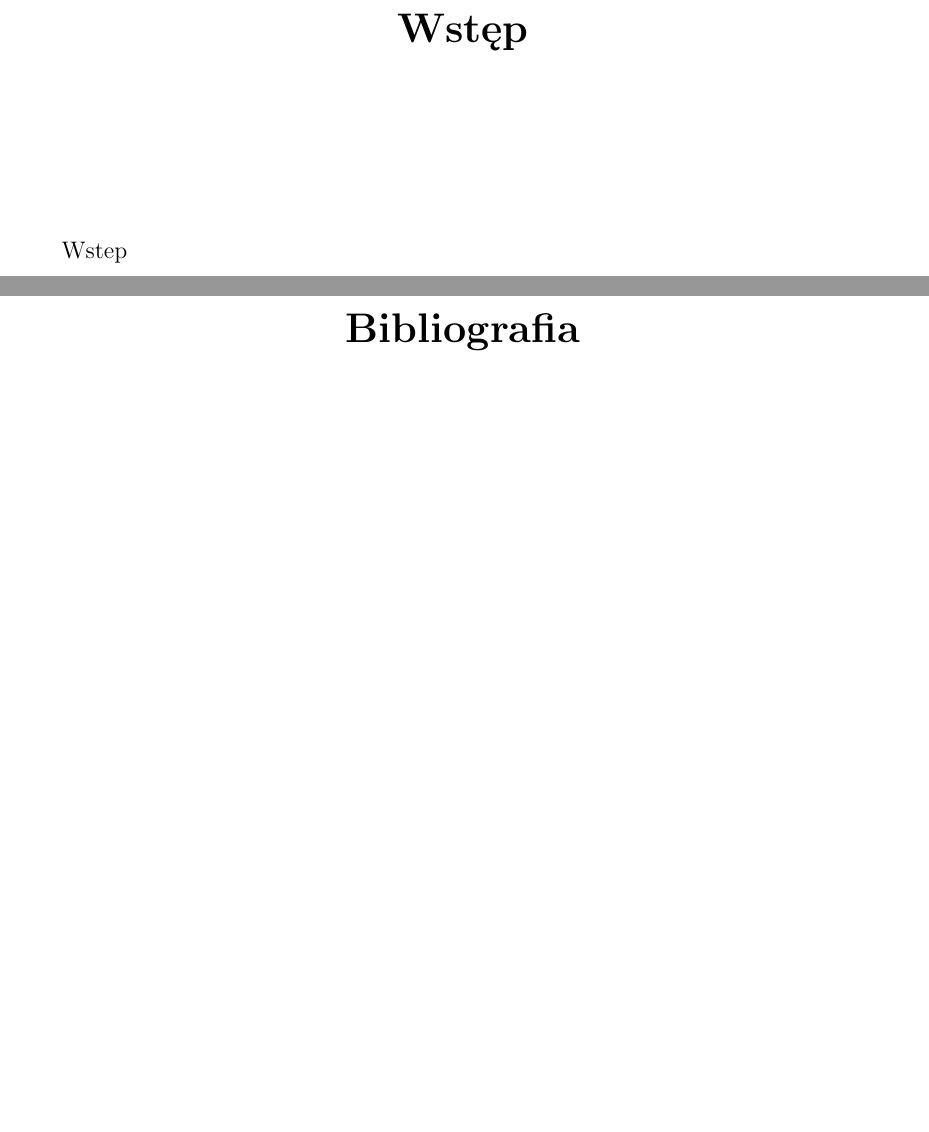
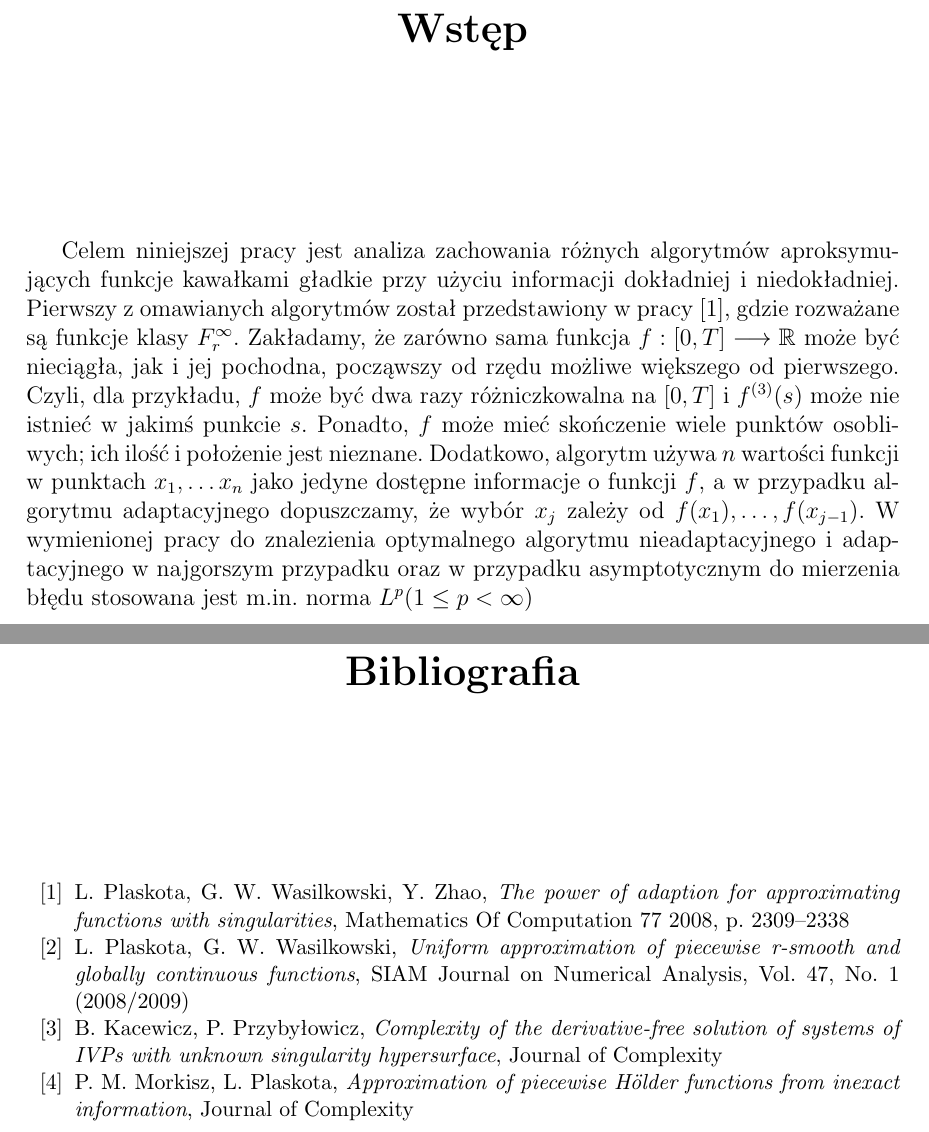
Before and after one commit to TomaszCzyz/PracaMagisterska, a LaTeX document (main.tex): two parts of pages 6 and 8 of 8, joined at a grey line, cut so that both start at the same text, the shorter picture padded with empty space. Compiled offline with pdfLaTeX.

Commit message:
poczatek wstepu

```diff
--- a/main.tex
+++ b/main.tex
@@ -29,7 +21,7 @@
 
 \usepackage{color}
 
-\usepackage[polish]{babel}     % pakiet 'babel' koniecznie z pakietem 'fontenc'!
+\usepackage[polish]{babel}
 \usepackage[OT4]{fontenc}
 \usepackage{polski}
 \allowdisplaybreaks
@@ -104,8 +96,10 @@
 %%
 
 \begin{wstep}    % ew. \begin{wstep}[Wprowadzenie]
-    Wstep
-\end{wstep}
+    Celem niniejszej pracy jest analiza zachowania różnych algorytmów aproksymujących funkcje kawałkami gładkie przy użyciu informacji dokładniej i niedokładniej.
+    Pierwszy z omawianych algorytmów został przedstawiony w pracy \cite{PoA}, gdzie rozważane są funkcje klasy $F^{\infty}_r$. Zakładamy, że zarówno sama funkcja $f: [0,T] \longrightarrow \R$ może być nieciągła, jak i jej pochodna, począwszy od rzędu możliwe większego od pierwszego. Czyli, dla przykładu, $f$ może być dwa razy różniczkowalna na $[0, T]$ i $f^{(3)}(s)$ może nie istnieć w jakimś punkcie $s$. Ponadto, $f$ może mieć skończenie wiele punktów osobliwych; ich ilość i położenie jest nieznane. Dodatkowo, algorytm używa $n$ wartości funkcji w punktach $x_1, \ldots x_n$ jako jedyne dostępne informacje o funkcji $f$, a w przypadku algorytmu adaptacyjnego dopuszczamy, że wybór $x_j$ zależy od $f(x_1), \ldots, f(x_{j-1})$.
+    W wymienionej pracy do znalezienia optymalnego algorytmu nieadaptacyjnego i adaptacyjnego w najgorszym przypadku oraz w przypadku asymptotycznym do mierzenia błędu stosowana jest m.in. norma $L^p (1 \leq  p < \infty)$
+    \end{wstep}
 
 %%
 %% ==== ROZDZIAŁ 1 ====
@@ -139,8 +133,26 @@ Lotem ipsum
 % \bibliography{<pliki bib>}
 %%
 \begin{thebibliography}{88}
-    %-> Treść bibliografii.
-    % \bibitem{<Klucz>}
+
+    \bibitem{PoA}
+    L. Plaskota, G. W. Wasilkowski, Y. Zhao,
+    \emph{The power of adaption for approximating functions with singularities}, Mathematics Of Computation 77
+    2008, p. 2309–2338
+
+    \bibitem{UA}
+    L. Plaskota, G. W. Wasilkowski,
+    \emph{Uniform approximation of piecewise r-smooth and globally continuous functions}, SIAM Journal on Numerical
+    Analysis, Vol. 47, No. 1 (2008/2009)
+
+    \bibitem{CoDF}
+    B. Kacewicz, P. Przybyłowicz,
+    \emph{Complexity of the derivative-free solution of
+    systems of IVPs with unknown singularity hypersurface}, Journal of Complexity
+
+    \bibitem{AoP}
+    P. M. Morkisz, L. Plaskota,
+    \emph{Approximation of piecewise Hölder functions from inexact information}, Journal of Complexity
+
 \end{thebibliography}
 
 \end{document}
```
Also changed, not shown: main.pdf, main.tex (26 more changed lines).
